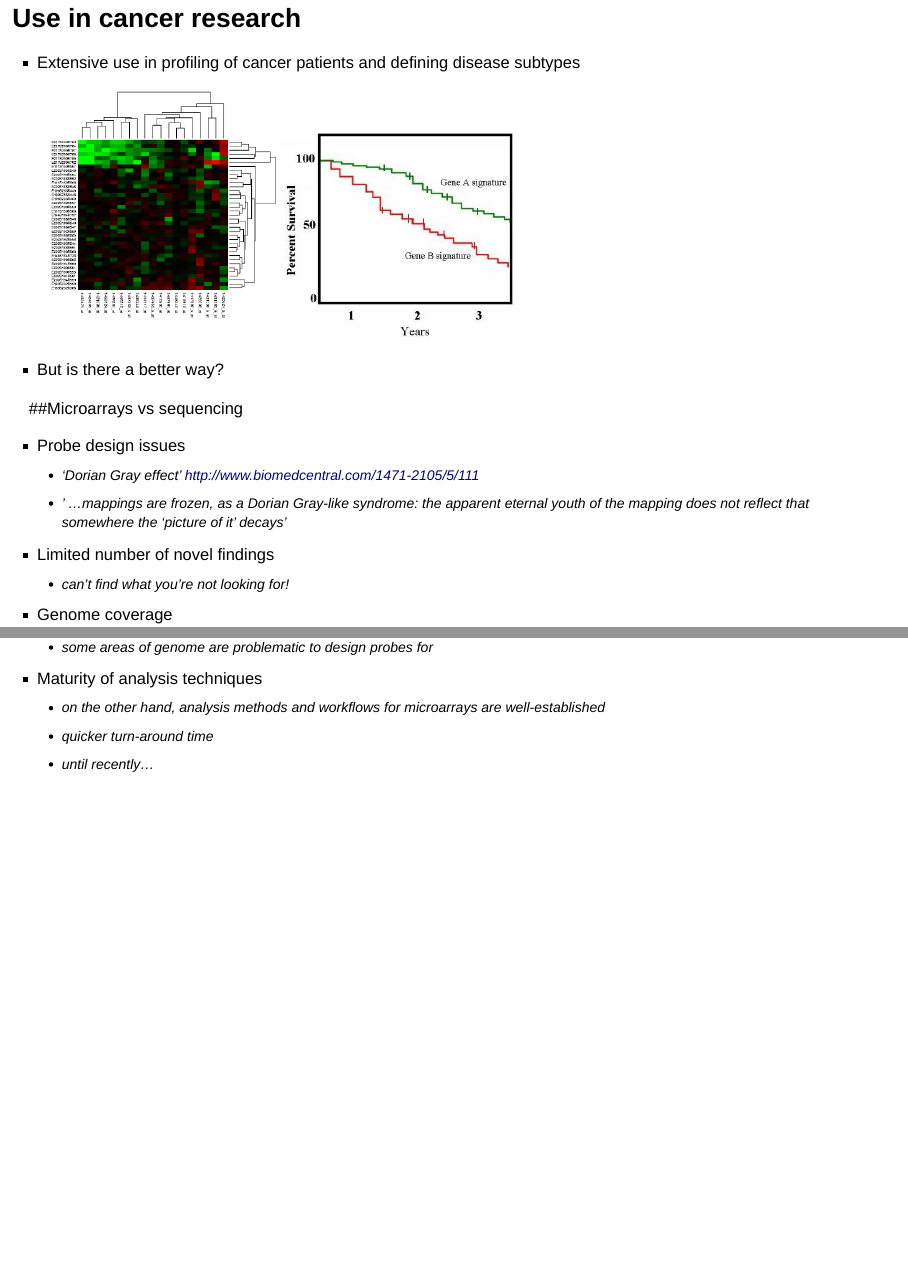
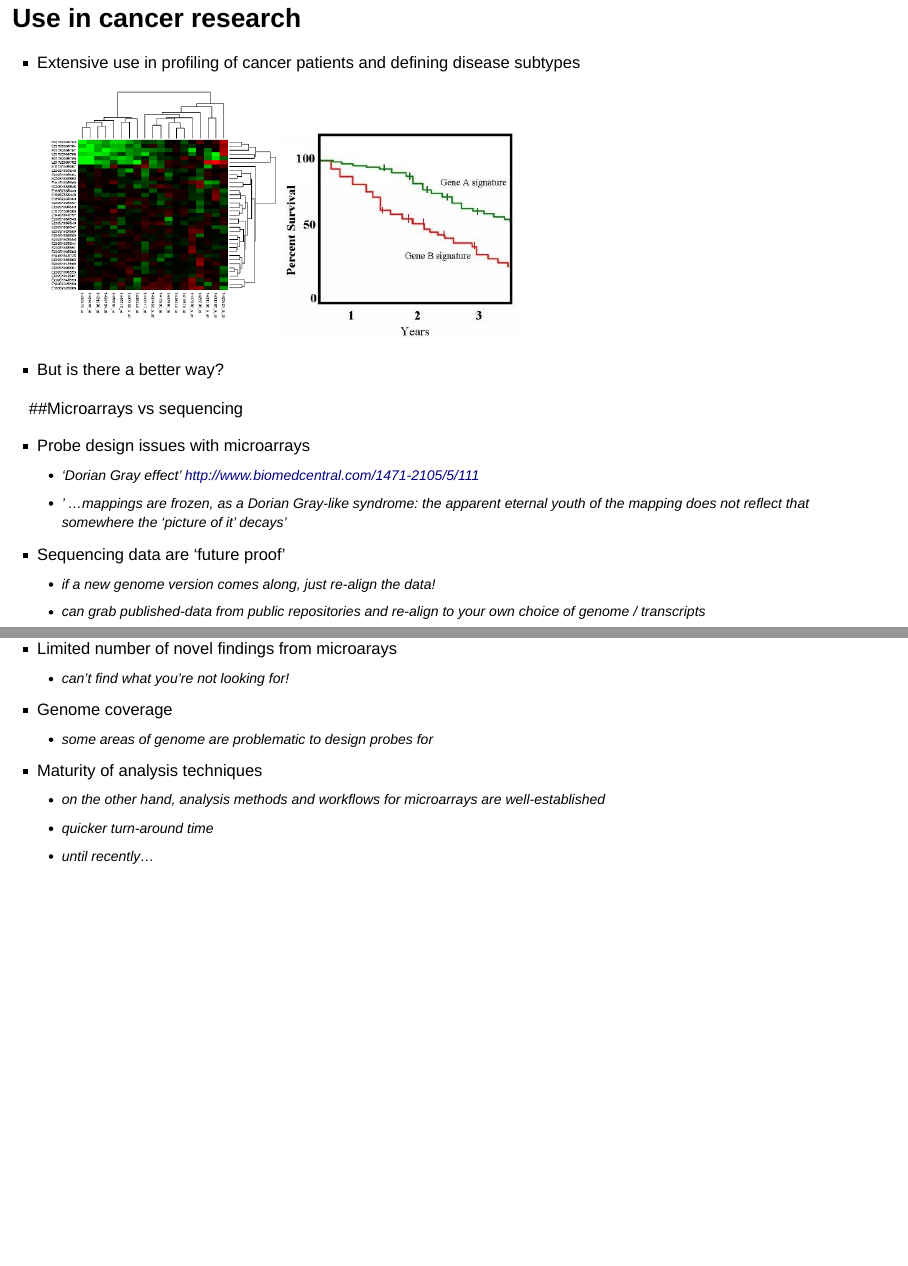
Before and after one commit to markdunning/ngs-intro, an R Markdown document (ngs-intro.Rmd): pages 7 and 8 of 48, joined at a grey line. Rendered offline with R 4.5, knitr and Pandoc, with nearby package versions; some code elsewhere in the file could not run offline.

Commit message:
more minor tweaks

```diff
--- a/ngs-intro.Rmd
+++ b/ngs-intro.Rmd
@@ -36,10 +36,13 @@ toc: yes
 
 ##Microarrays vs sequencing
 
-- Probe design issues
+- Probe design issues with microarrays
     + *'Dorian Gray effect'* http://www.biomedcentral.com/1471-2105/5/111
     + ' ...mappings are frozen, as a Dorian Gray-like syndrome: the apparent eternal youth of the mapping does not reflect that somewhere the 'picture of it' decays'
-- Limited number of novel findings
+- Sequencing data are 'future proof'
+    + if a new genome version comes along, just re-align the data!
+    + can grab published-data from public repositories and re-align to *your* own choice of genome / transcripts
+- Limited number of novel findings from microarays
     + can't find what you're not looking for!
 - Genome coverage
     + some areas of genome are problematic to design probes for
```
